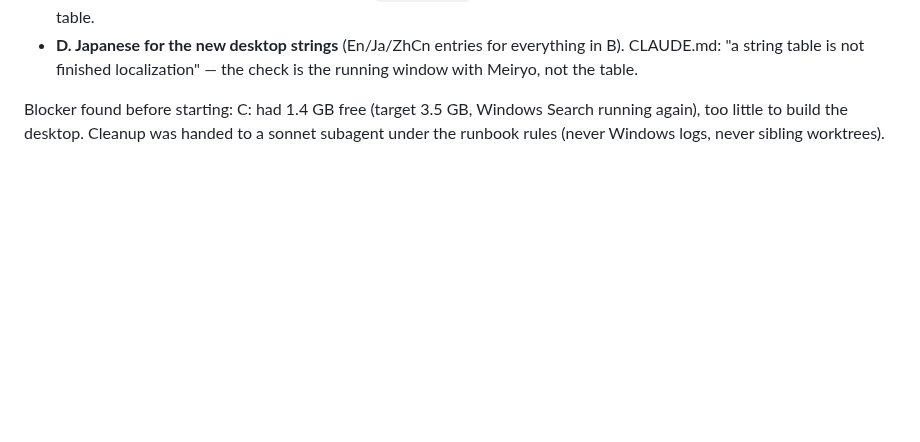
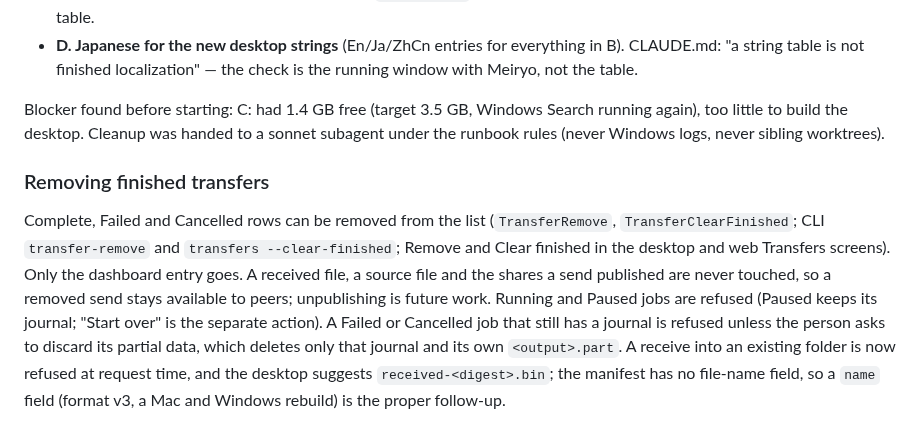
Before and after one commit to MasayukiTa/miasma-protocol, a Markdown page: docs/tasks/protected-resumable-transfer-plan.md, the part around the change. Rendered like a GitHub page; blank space fills up the shorter version.

Commit message:
Plan: note removing finished transfers and the folder-target follow-up

```diff
--- a/docs/tasks/protected-resumable-transfer-plan.md
+++ b/docs/tasks/protected-resumable-transfer-plan.md
@@ -1139,3 +1139,7 @@ Stages (each ends with a build, `cargo test -p miasma-desktop`, and a look at th
 Blocker found before starting: C: had 1.4 GB free (target 3.5 GB, Windows Search running again), too
 little to build the desktop. Cleanup was handed to a sonnet subagent under the runbook rules (never
 Windows logs, never sibling worktrees).
+
+### Removing finished transfers
+
+Complete, Failed and Cancelled rows can be removed from the list (`TransferRemove`, `TransferClearFinished`; CLI `transfer-remove` and `transfers --clear-finished`; Remove and Clear finished in the desktop and web Transfers screens). Only the dashboard entry goes. A received file, a source file and the shares a send published are never touched, so a removed send stays available to peers; unpublishing is future work. Running and Paused jobs are refused (Paused keeps its journal; "Start over" is the separate action). A Failed or Cancelled job that still has a journal is refused unless the person asks to discard its partial data, which deletes only that journal and its own `<output>.part`. A receive into an existing folder is now refused at request time, and the desktop suggests `received-<digest>.bin`; the manifest has no file-name field, so a `name` field (format v3, a Mac and Windows rebuild) is the proper follow-up.
```
